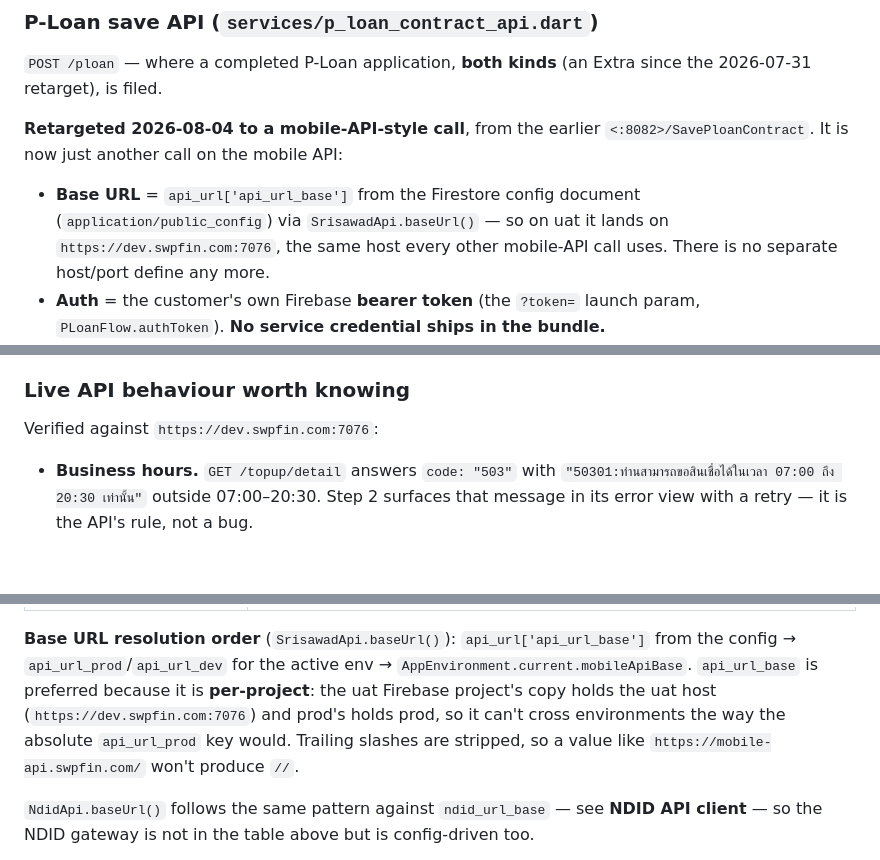
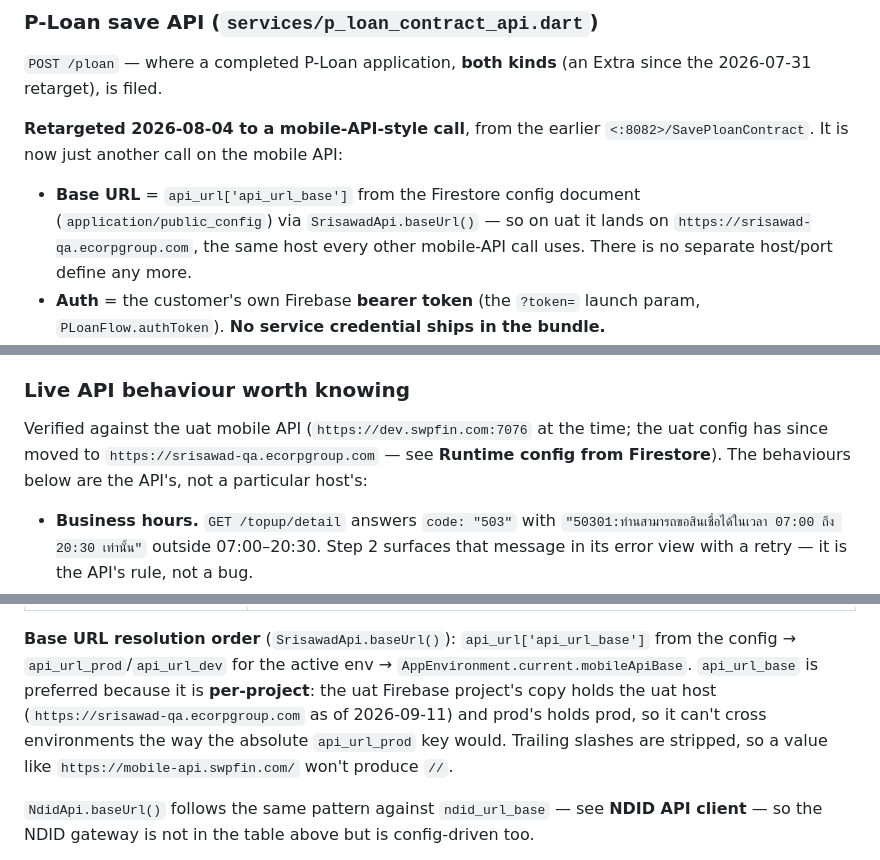
Before and after one commit to volley5544/sawadLoanUniversal, a Markdown page: CLAUDE.md, 3 parts joined by grey strips. Rendered like a GitHub page; blank space fills up the shorter version.

```diff
--- a/CLAUDE.md
+++ b/CLAUDE.md
@@ -1012,8 +1012,8 @@ since the 2026-07-31 retarget), is filed.
 
 - **Base URL** = `api_url['api_url_base']` from the Firestore config document
   (`application/public_config`) via `SrisawadApi.baseUrl()` — so on uat it lands
-  on `https://dev.swpfin.com:7076`, the same host every other mobile-API call
-  uses. There is no separate host/port define any more.
+  on `https://srisawad-qa.ecorpgroup.com`, the same host every other mobile-API
+  call uses. There is no separate host/port define any more.
 - **Auth** = the customer's own Firebase **bearer token** (the `?token=` launch
   param, `PLoanFlow.authToken`). **No service credential ships in the bundle.**
 - **Header** `x-srisawad: x1` from `SrisawadApi.headers` like every other
@@ -1435,7 +1435,10 @@ flutter build web ... --dart-define=P_LOAN_MOCK=true
 
 ### Live API behaviour worth knowing
 
-Verified against `https://dev.swpfin.com:7076`:
+Verified against the uat mobile API (`https://dev.swpfin.com:7076` at the time;
+the uat config has since moved to `https://srisawad-qa.ecorpgroup.com` — see
+**Runtime config from Firestore**). The behaviours below are the API's, not a
+particular host's:
 
 - **Business hours.** `GET /topup/detail` answers `code: "503"` with
   `"50301:ท่านสามารถขอสินเชื่อได้ในเวลา 07:00 ถึง 20:30 เท่านั้น"` outside
@@ -1535,9 +1555,10 @@ data (an existing contract, its limit, its installment calculation).
 **Base URL resolution order** (`SrisawadApi.baseUrl()`):
 `api_url['api_url_base']` from the config → `api_url_prod`/`api_url_dev` for the
 active env → `AppEnvironment.current.mobileApiBase`. `api_url_base` is preferred
-because it is **per-project**: the uat Firebase project's copy holds the uat host
-(`https://dev.swpfin.com:7076`) and prod's holds prod, so it can't cross
-environments the way the absolute `api_url_prod` key would. Trailing slashes are
+because it is **per-project**: the uat Firebase project's copy holds the uat
+host (`https://srisawad-qa.ecorpgroup.com` as of 2026-09-11) and prod's holds
+prod, so it can't cross environments the way the absolute `api_url_prod` key
+would. Trailing slashes are
 stripped, so a value like `https://mobile-api.swpfin.com/` won't produce `//`.
 
 `NdidApi.baseUrl()` follows the same pattern against `ndid_url_base` — see
```
Also changed, not shown: other parts of CLAUDE.md (+49 -25 lines).
